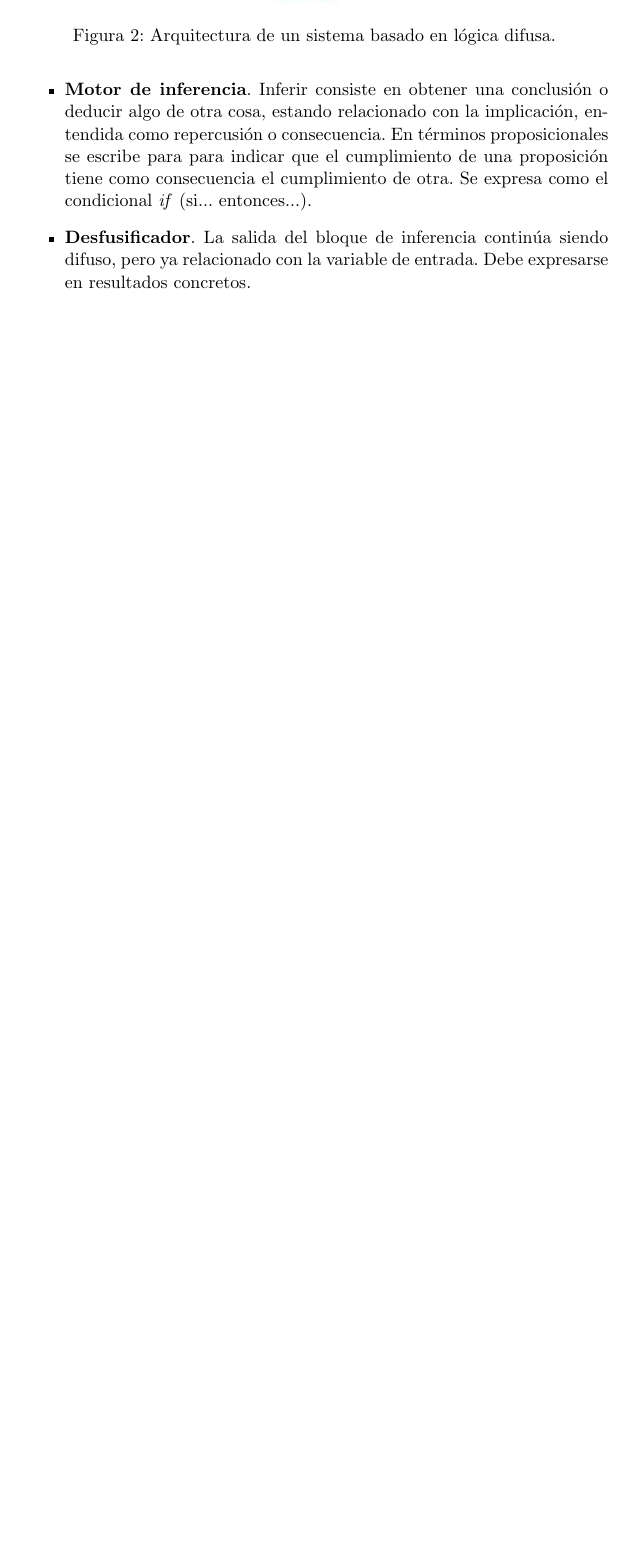
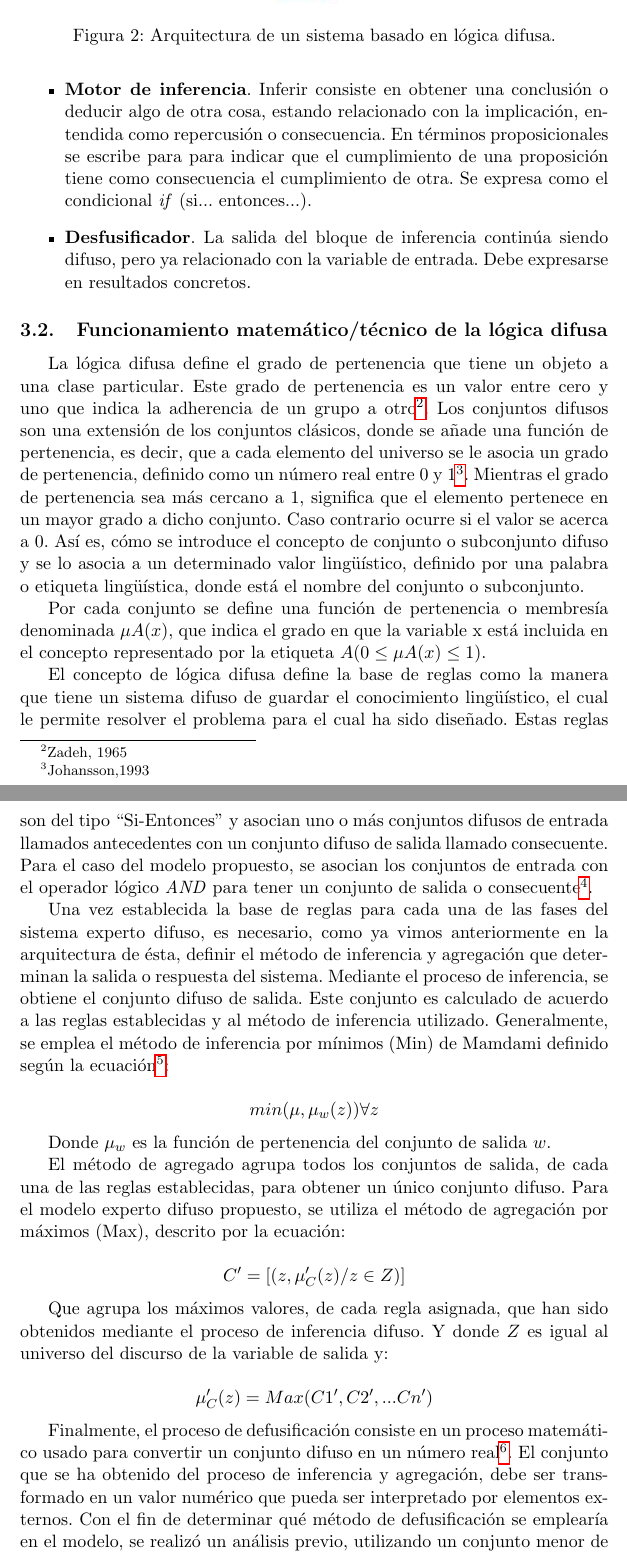
Before and after one commit to balonc/tex, a LaTeX document (Computación/Inteligencia artificial/Sistema Experto y lógica difusa/seld.tex): part of page 6 of 7 before the commit and two parts of pages 6 and 7 of 9 after it, the two joined at a grey line, cut so that both start at the same text, the shorter picture padded with empty space. Compiled offline with pdfLaTeX.

Commit message:
Añadido Funcionamiento matemático/técnico de la lógica difusa

```diff
--- a/Computación/Inteligencia artificial/Sistema Experto y lógica difusa/seld.tex
+++ b/Computación/Inteligencia artificial/Sistema Experto y lógica difusa/seld.tex
@@ -158,3 +158,70 @@
             pero ya relacionado con la variable de entrada. Debe expresarse en resultados concretos.
         \end{itemize}
 
+    \subsection{Funcionamiento matemático/técnico de la lógica difusa}
+
+        La lógica difusa define el grado de pertenencia que tiene un
+        objeto a una clase particular. Este grado de pertenencia es un valor entre cero y uno que
+        indica la adherencia de un grupo a otro\footnote{
+            Zadeh, 1965
+        }. Los conjuntos difusos son una extensión
+        de los conjuntos clásicos, donde se añade una función de pertenencia, es decir, que a cada
+        elemento del universo se le asocia un grado de pertenencia, definido como un número real entre
+        0 y 1\footnote{
+            Johansson,1993
+        }. Mientras el grado de pertenencia sea más cercano a 1, significa que el
+        elemento pertenece en un mayor grado a dicho conjunto. Caso contrario ocurre si el valor se
+        acerca a 0. Así es, cómo se introduce el concepto de conjunto o subconjunto difuso y se lo
+        asocia a un determinado valor lingüístico, definido por una palabra o etiqueta lingüística,
+        donde está el nombre del conjunto o subconjunto.
+
+        Por cada conjunto se define una función de
+        pertenencia o membresía denominada $\mu A(x)$, que indica el grado en que la variable x está incluida
+        en el concepto representado por la etiqueta $A (0 \leq \mu A(x) \leq 1)$.
+
+        El concepto de lógica difusa define la base de reglas como la manera que tiene un sistema difuso
+        de guardar el conocimiento lingüístico, el cual le permite resolver el problema para el cual ha
+        sido diseñado. Estas reglas son del tipo “Si-Entonces” y asocian uno o más conjuntos difusos de
+        entrada llamados antecedentes con un conjunto difuso de salida llamado consecuente. Para el caso
+        del modelo propuesto, se asocian los conjuntos de entrada con el operador lógico \textit{AND} para tener
+        un conjunto de salida o consecuente\footnote{
+            De Negri y De vito, 2006
+        }.
+
+        Una vez establecida la base de reglas para cada una de las fases del sistema experto difuso,
+        es necesario, como ya vimos anteriormente en la arquitectura de ésta, definir el método de
+        inferencia y agregación que determinan la salida o respuesta del sistema. Mediante el proceso de
+        inferencia, se obtiene el conjunto difuso de salida. Este conjunto es calculado de acuerdo a las
+        reglas establecidas y al método de inferencia utilizado. Generalmente, se emplea el método de
+        inferencia por mínimos (Min) de Mamdami definido según la ecuación\footnote{
+            Zadeh, 1965
+        }:
+
+        \[
+            min(\mu, \mu_w(z)) \forall z
+        \]
+
+        Donde $\mu_w$ es la función de pertenencia del conjunto de salida $w$.
+
+        El método de agregado agrupa todos los conjuntos de salida, de cada una de las reglas establecidas,
+        para obtener un único conjunto difuso. Para el modelo experto difuso propuesto, se utiliza el método
+        de agregación por máximos (Max), descrito por la ecuación:
+
+        \[
+            C' = [(z, \mu_C' (z) / z \in Z)]
+        \]
+
+        Que agrupa los máximos valores, de cada regla asignada, que han sido obtenidos mediante el proceso
+        de inferencia difuso. Y donde $Z$ es igual al universo del discurso de la variable de salida y:
+
+        \[
+            \mu_C' (z) = Max(C1', C2',... Cn')
+        \]
+
+        Finalmente, el proceso de defusificación consiste en un proceso matemático usado para convertir
+        un conjunto difuso en un número real\footnote{
+            Llano et. al., 2007
+        }. El conjunto que se ha obtenido del proceso de inferencia y agregación, debe ser transformado
+        en un valor numérico que pueda ser interpretado por elementos externos. Con el fin de determinar
+        qué método de defusificación se emplearía en el modelo, se realizó un análisis previo, utilizando
+        un conjunto menor de datos. El resultado de este análisis arrojó que el método del centroide de
```
Also changed, not shown: Computación/Inteligencia artificial/Sistema Experto y lógica difusa/seld.tex (19 more changed lines).
